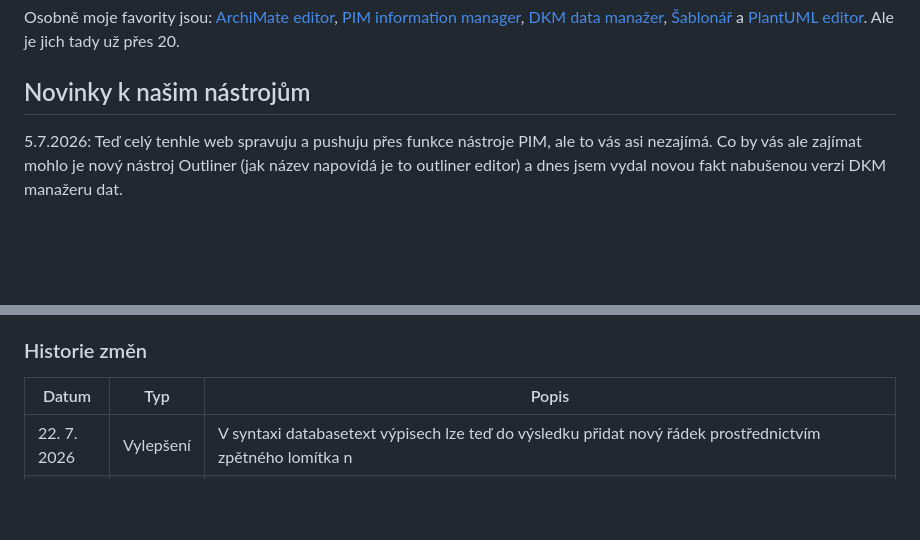
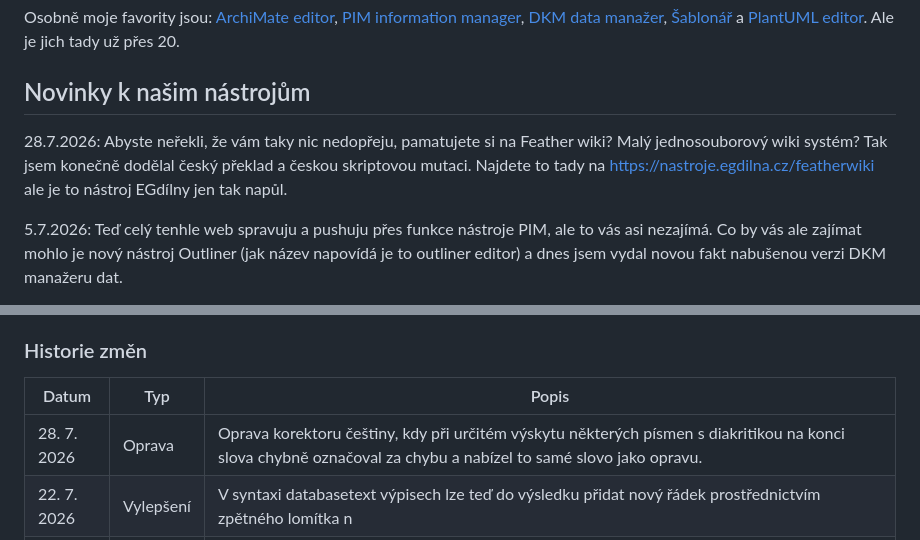
Before and after one commit to egdilna/nastroje, a Markdown page: website.md, 2 parts joined by grey strips. Rendered like a GitHub page; blank space fills up the shorter version.

Commit message:
PIM: website.md pro nastroje.egdilna.cz → website.md

```diff
--- a/website.md
+++ b/website.md
@@ -12,6 +12,9 @@ Všechny nástroje máte v seznamu vlevo.
 Osobně moje favority jsou: [ArchiMate editor](#archimate), [PIM information manager](#pim), [DKM data manažer](#dkm), [Šablonář](#mdt)  a [PlantUML editor](#plantuml). Ale je jich tady už přes 20.
 
 ## Novinky k našim nástrojům
+
+28.7.2026: Abyste neřekli, že vám taky nic nedopřeju, pamatujete si na Feather wiki? Malý jednosouborový wiki systém? Tak jsem konečně dodělal český překlad a českou skriptovou mutaci. Najdete to tady na https://nastroje.egdilna.cz/featherwiki ale je to nástroj EGdílny jen tak napůl.
+
 
 5.7.2026: Teď celý tenhle web spravuju a pushuju přes funkce nástroje PIM, ale to vás asi nezajímá. Co by vás ale zajímat mohlo je nový nástroj Outliner (jak název napovídá je to outliner editor) a dnes jsem vydal novou fakt nabušenou verzi DKM manažeru dat.
 
@@ -234,6 +237,7 @@ Existují
 
 | Datum | Typ | Popis |
 | --- | --- | --- |
+| 28. 7. 2026 | Oprava | Oprava korektoru češtiny, kdy při určitém výskytu některých písmen s diakritikou na konci slova chybně označoval za chybu a nabízel to samé slovo jako opravu. |
 | 22. 7. 2026 | Vylepšení | V syntaxi databasetext výpisech lze teď do výsledku přidat nový řádek prostřednictvím zpětného lomítka n |
 | 22. 7. 2026 | Oprava | Opravena chyba, kdy se někdy nemusela načíst ze souboru nová verze uloženého objektu, pokud měla entita objekty. |
 | 20. 7. 2026 | Vylepšení | Kromě funkce database pro include tabulky z databáze je nová funkce databasetext která dle filtrů a stringu format vykreslí obsah databáze a jejích polí jako libovolný zahrnutý výstup. Tohle je hrozně univerzální parser skoro na všechno. A také doplněna nápověda o popis syntaxe. |
```
